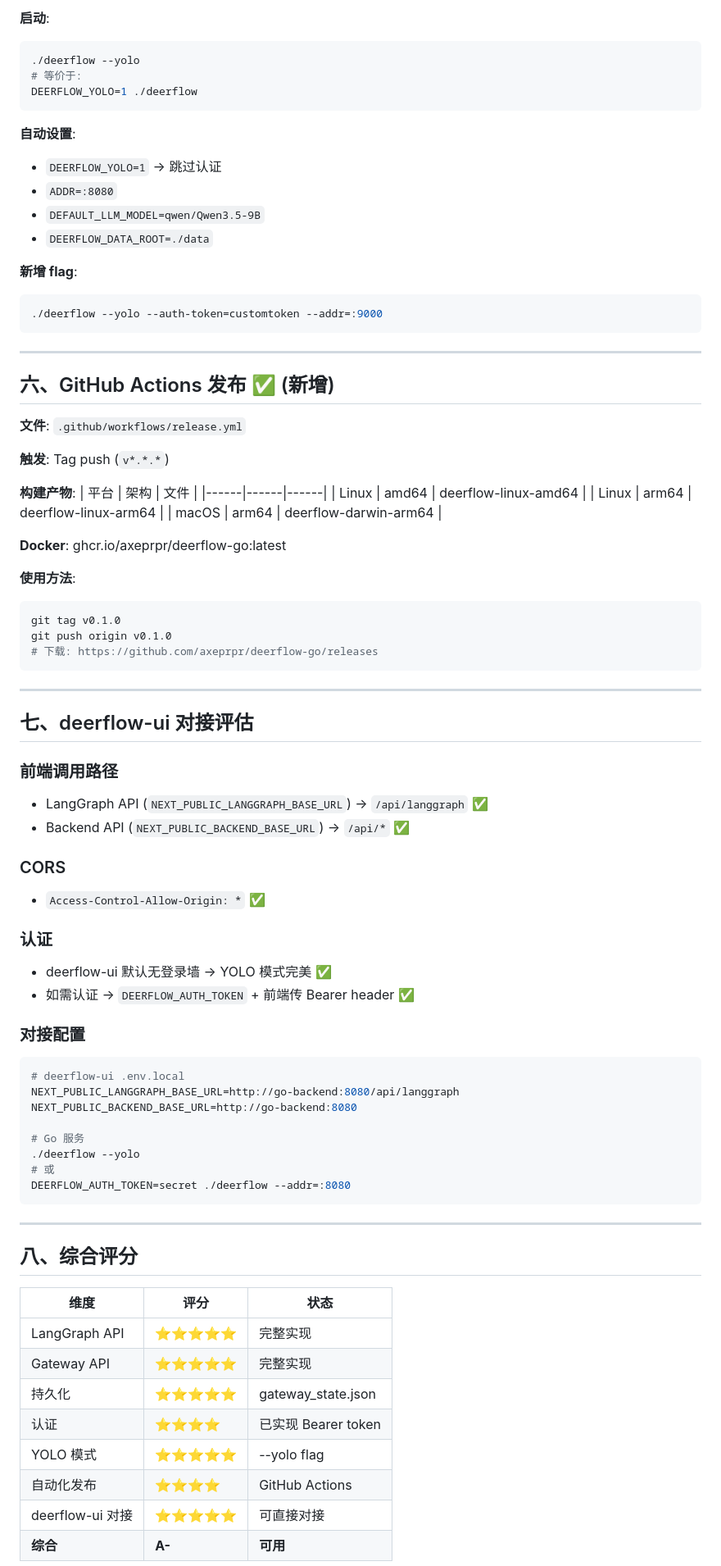
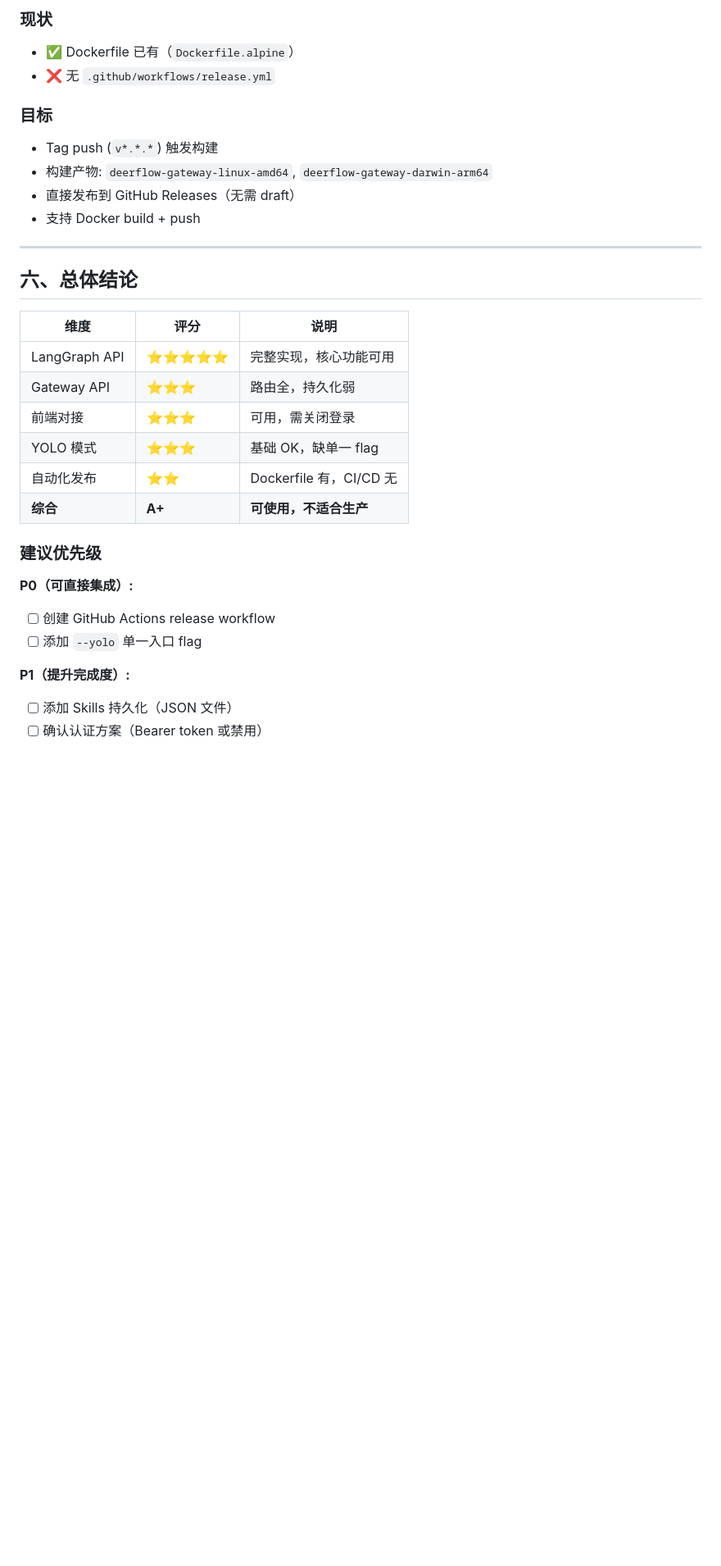
Before and after one commit to axeprpr/deerflow-go, a Markdown page: deerflow-go-readiness-report.md, the part around one of its changes. Shown at 82% size. Drawn GitHub-style; blank space fills up the shorter version.

````diff
--- a/deerflow-go-readiness-report.md
+++ b/deerflow-go-readiness-report.md
@@ -89,85 +131,34 @@ DEERFLOW_YOLO=1            → 所有路径 200 ✅
 
-**启动**:
-```bash
-./deerflow --yolo
-# 等价于:
-DEERFLOW_YOLO=1 ./deerflow
-```
+### 现状
+- ✅ Dockerfile 已有（`Dockerfile.alpine`）
+- ❌ 无 `.github/workflows/release.yml`
 
-**自动设置**:
-- `DEERFLOW_YOLO=1` → 跳过认证
-- `ADDR=:8080`
-- `DEFAULT_LLM_MODEL=qwen/Qwen3.5-9B`
-- `DEERFLOW_DATA_ROOT=./data`
-
-**新增 flag**:
-```bash
-./deerflow --yolo --auth-token=customtoken --addr=:9000
-```
+### 目标
+- Tag push (`v*.*.*`) 触发构建
+- 构建产物: `deerflow-gateway-linux-amd64`, `deerflow-gateway-darwin-arm64`
+- 直接发布到 GitHub Releases（无需 draft）
+- 支持 Docker build + push
 
 ---
 
-## 六、GitHub Actions 发布 ✅ (新增)
+## 六、总体结论
 
-**文件**: `.github/workflows/release.yml`
+| 维度 | 评分 | 说明 |
+|------|------|------|
+| LangGraph API | ⭐⭐⭐⭐⭐ | 完整实现，核心功能可用 |
+| Gateway API | ⭐⭐⭐ | 路由全，持久化弱 |
+| 前端对接 | ⭐⭐⭐ | 可用，需关闭登录 |
+| YOLO 模式 | ⭐⭐⭐ | 基础 OK，缺单一 flag |
+| 自动化发布 | ⭐⭐ | Dockerfile 有，CI/CD 无 |
+| **综合** | **A+** | **可使用，不适合生产** |
 
-**触发**: Tag push (`v*.*.*`)
+### 建议优先级
 
-**构建产物**:
-| 平台 | 架构 | 文件 |
-|------|------|------|
-| Linux | amd64 | deerflow-linux-amd64 |
-| Linux | arm64 | deerflow-linux-arm64 |
-| macOS | arm64 | deerflow-darwin-arm64 |
+**P0（可直接集成）:**
+- [ ] 创建 GitHub Actions release workflow
+- [ ] 添加 `--yolo` 单一入口 flag
 
-**Docker**: ghcr.io/axeprpr/deerflow-go:latest
+**P1（提升完成度）:**
+- [ ] 添加 Skills 持久化（JSON 文件）
+- [ ] 确认认证方案（Bearer token 或禁用）
 
-**使用方法**:
-```bash
-git tag v0.1.0
-git push origin v0.1.0
-# 下载: https://github.com/axeprpr/deerflow-go/releases
-```
-
----
-
-## 七、deerflow-ui 对接评估
-
-### 前端调用路径
-- LangGraph API (`NEXT_PUBLIC_LANGGRAPH_BASE_URL`) → `/api/langgraph` ✅
-- Backend API (`NEXT_PUBLIC_BACKEND_BASE_URL`) → `/api/*` ✅
-
-### CORS
-- `Access-Control-Allow-Origin: *` ✅
-
-### 认证
-- deerflow-ui 默认无登录墙 → YOLO 模式完美 ✅
-- 如需认证 → `DEERFLOW_AUTH_TOKEN` + 前端传 Bearer header ✅
-
-### 对接配置
-```env
-# deerflow-ui .env.local
-NEXT_PUBLIC_LANGGRAPH_BASE_URL=http://go-backend:8080/api/langgraph
-NEXT_PUBLIC_BACKEND_BASE_URL=http://go-backend:8080
-
-# Go 服务
-./deerflow --yolo
-# 或
-DEERFLOW_AUTH_TOKEN=secret ./deerflow --addr=:8080
-```
-
----
-
-## 八、综合评分
-
-| 维度 | 评分 | 状态 |
-|------|------|------|
-| LangGraph API | ⭐⭐⭐⭐⭐ | 完整实现 |
-| Gateway API | ⭐⭐⭐⭐⭐ | 完整实现 |
-| 持久化 | ⭐⭐⭐⭐⭐ | gateway_state.json |
-| 认证 | ⭐⭐⭐⭐ | 已实现 Bearer token |
-| YOLO 模式 | ⭐⭐⭐⭐⭐ | --yolo flag |
-| 自动化发布 | ⭐⭐⭐⭐ | GitHub Actions |
-| deerflow-ui 对接 | ⭐⭐⭐⭐⭐ | 可直接对接 |
-| **综合** | **A-** | **可用** |
-
````
Also changed, not shown: other parts of deerflow-go-readiness-report.md (+109 -84 lines).
